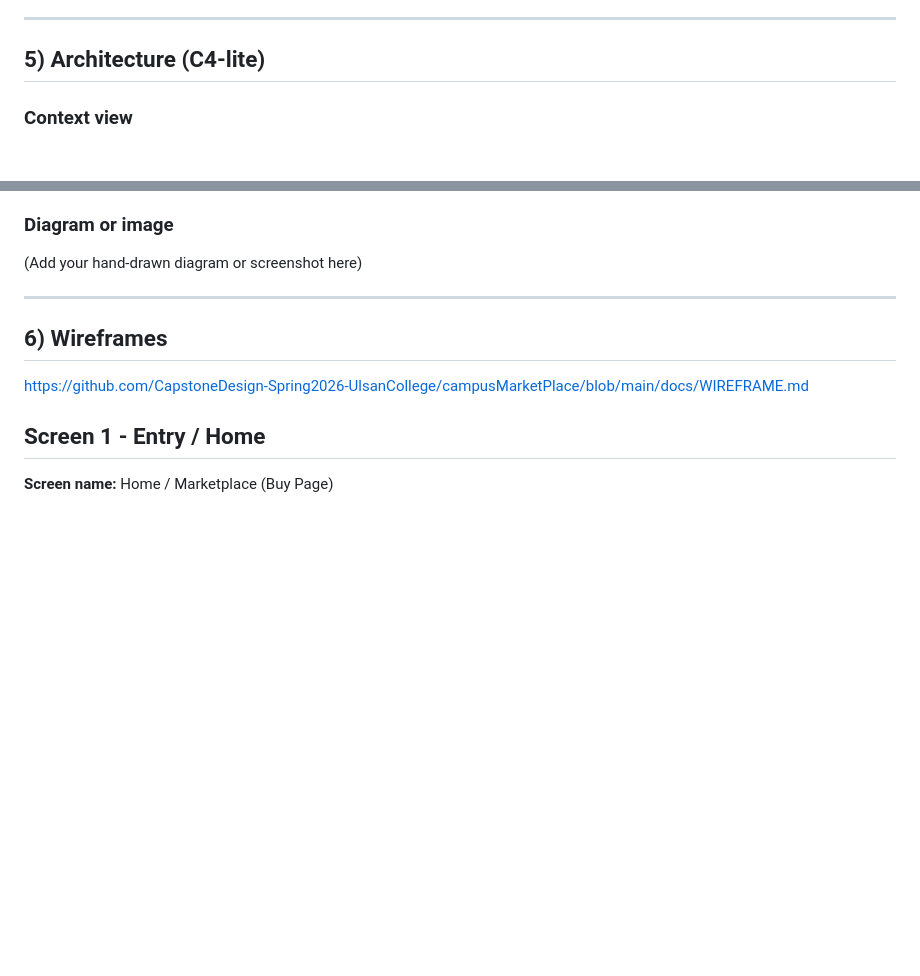
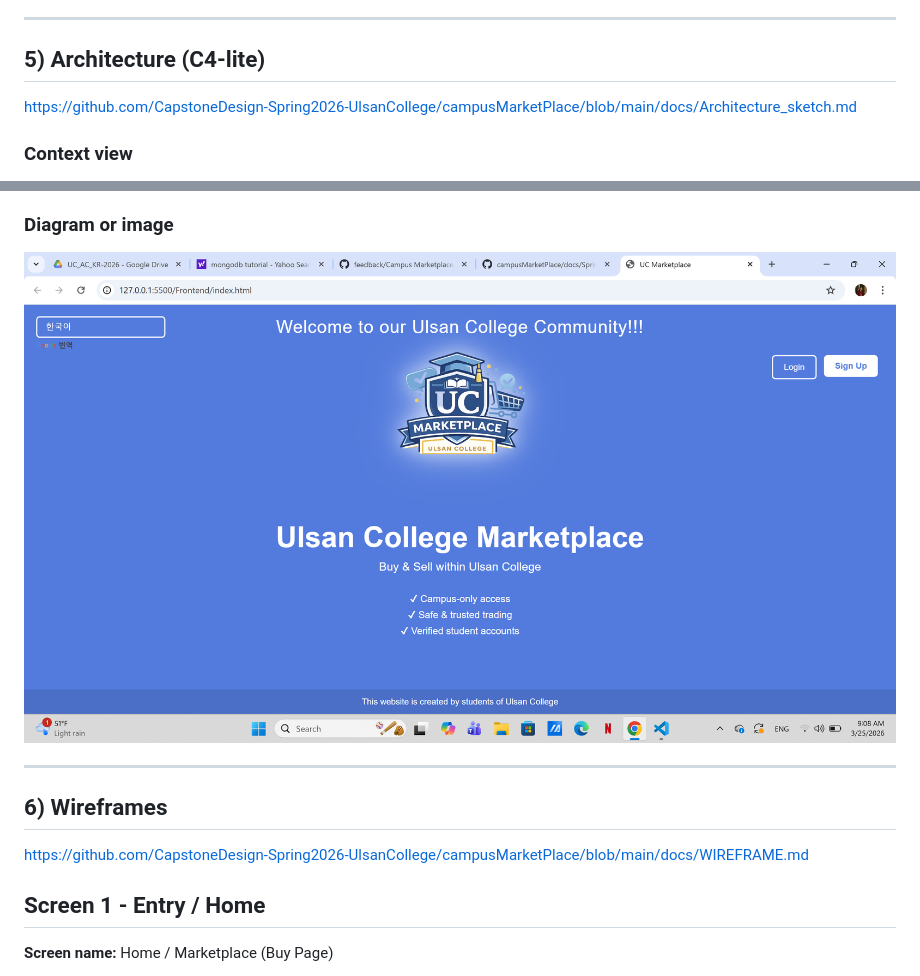
Before and after one commit to CapstoneDesign-Spring2026-UlsanCollege/campusMarketPlace, a Markdown page: docs/Design Doc v1.md, 2 parts joined by grey strips. Rendered like a GitHub page; blank space fills up the shorter version.

Commit message:
Update architecture section with link and image
Added a link to the architecture sketch and included an image of the homepage.

```diff
--- a/docs/Design Doc v1.md
+++ b/docs/Design Doc v1.md
@@ -48,6 +48,7 @@ Students often struggle to find affordable items and trustworthy buyers/sellers
 
 ## 5) Architecture (C4-lite)
 
+https://github.com/CapstoneDesign-Spring2026-UlsanCollege/campusMarketPlace/blob/main/docs/Architecture_sketch.md
 
 ### Context view
 - users: Students (both buyers and sellers)
@@ -61,7 +62,7 @@ Students often struggle to find affordable items and trustworthy buyers/sellers
 - other service (if needed): –
 
 ### Diagram or image
-(Add your hand-drawn diagram or screenshot here)
+![homepage](../Frontend/images/homepage.png)
 
 ---
 
```
